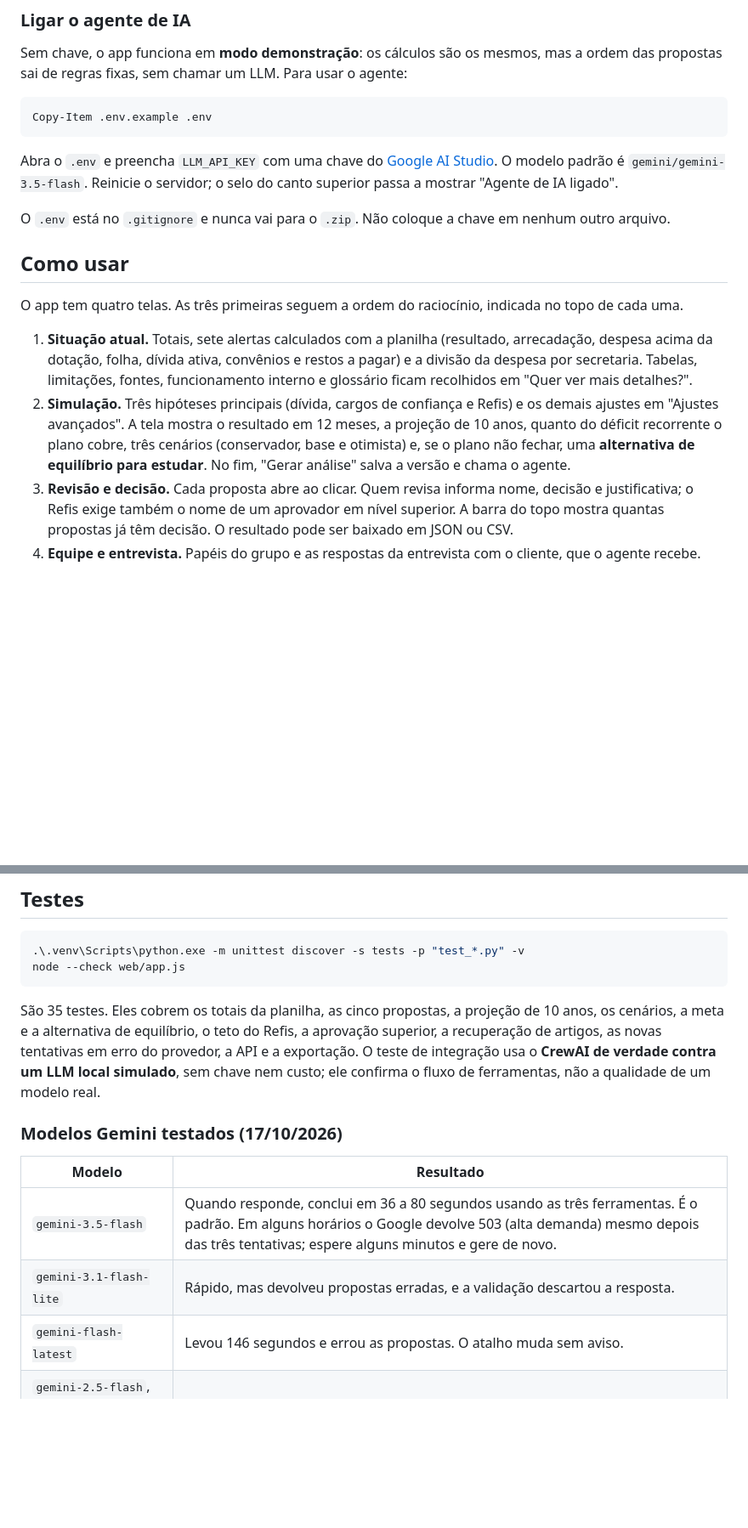
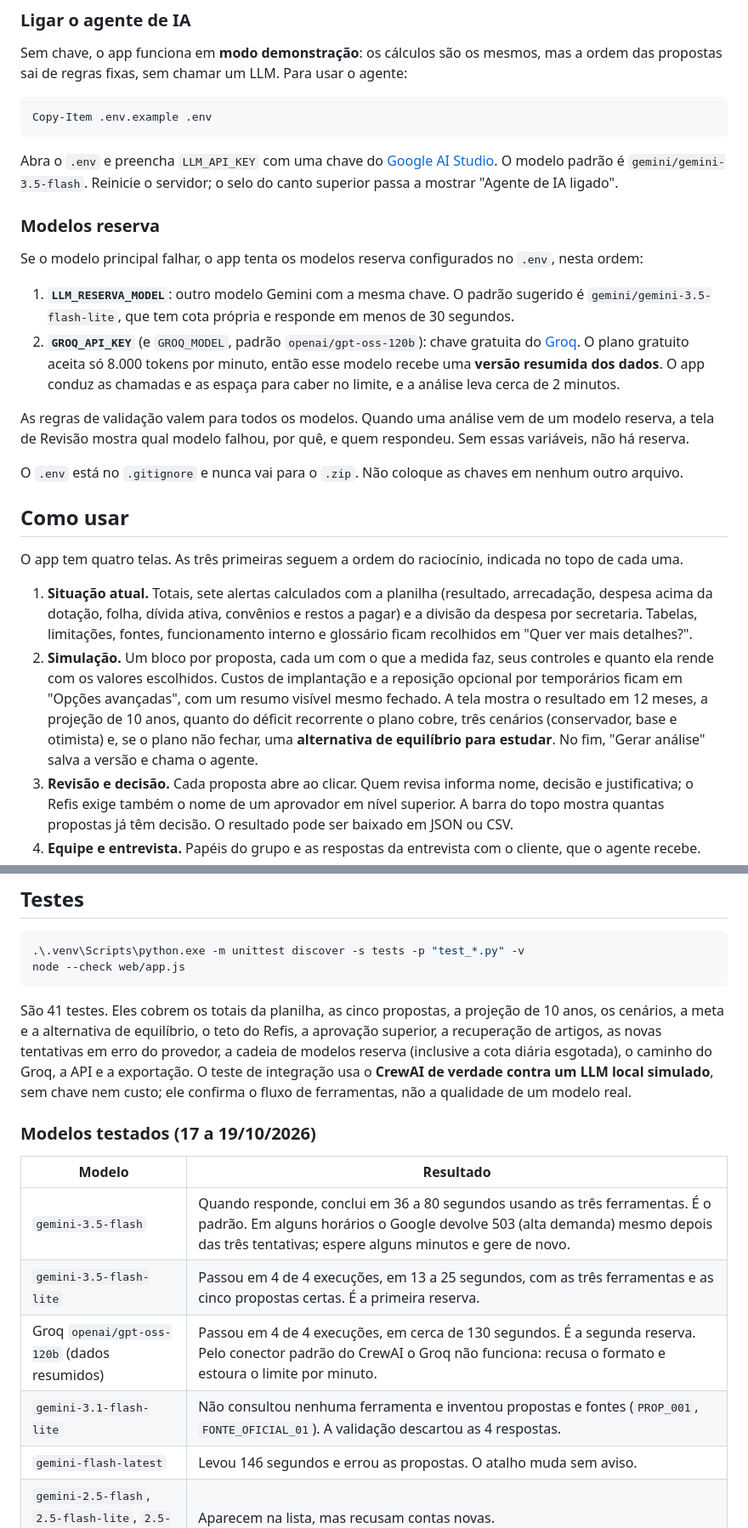
Before and after one commit to LeonardoBalk/agentes, a Markdown page: README.md, 2 parts joined by grey strips. Shown at 85% size. GitHub-like rendering; blank space fills up the shorter version.

Commit message:
docs: document reserve models and updated interface
Update setup, model test results, data sent to providers and the
handoff with quota limits, reserve models and current analyses.

````diff
--- a/README.md
+++ b/README.md
@@ -31,14 +33,23 @@ Copy-Item .env.example .env
 
 Abra o `.env` e preencha `LLM_API_KEY` com uma chave do [Google AI Studio](https://aistudio.google.com/apikey). O modelo padrão é `gemini/gemini-3.5-flash`. Reinicie o servidor; o selo do canto superior passa a mostrar "Agente de IA ligado".
 
-O `.env` está no `.gitignore` e nunca vai para o `.zip`. Não coloque a chave em nenhum outro arquivo.
+### Modelos reserva
+
+Se o modelo principal falhar, o app tenta os modelos reserva configurados no `.env`, nesta ordem:
+
+1. **`LLM_RESERVA_MODEL`**: outro modelo Gemini com a mesma chave. O padrão sugerido é `gemini/gemini-3.5-flash-lite`, que tem cota própria e responde em menos de 30 segundos.
+2. **`GROQ_API_KEY`** (e `GROQ_MODEL`, padrão `openai/gpt-oss-120b`): chave gratuita do [Groq](https://console.groq.com). O plano gratuito aceita só 8.000 tokens por minuto, então esse modelo recebe uma **versão resumida dos dados**. O app conduz as chamadas e as espaça para caber no limite, e a análise leva cerca de 2 minutos.
+
+As regras de validação valem para todos os modelos. Quando uma análise vem de um modelo reserva, a tela de Revisão mostra qual modelo falhou, por quê, e quem respondeu. Sem essas variáveis, não há reserva.
+
+O `.env` está no `.gitignore` e nunca vai para o `.zip`. Não coloque as chaves em nenhum outro arquivo.
 
 ## Como usar
 
 O app tem quatro telas. As três primeiras seguem a ordem do raciocínio, indicada no topo de cada uma.
 
 1. **Situação atual.** Totais, sete alertas calculados com a planilha (resultado, arrecadação, despesa acima da dotação, folha, dívida ativa, convênios e restos a pagar) e a divisão da despesa por secretaria. Tabelas, limitações, fontes, funcionamento interno e glossário ficam recolhidos em "Quer ver mais detalhes?".
-2. **Simulação.** Três hipóteses principais (dívida, cargos de confiança e Refis) e os demais ajustes em "Ajustes avançados". A tela mostra o resultado em 12 meses, a projeção de 10 anos, quanto do déficit recorrente o plano cobre, três cenários (conservador, base e otimista) e, se o plano não fechar, uma **alternativa de equilíbrio para estudar**. No fim, "Gerar análise" salva a versão e chama o agente.
+2. **Simulação.** Um bloco por proposta, cada um com o que a medida faz, seus controles e quanto ela rende com os valores escolhidos. Custos de implantação e a reposição opcional por temporários ficam em "Opções avançadas", com um resumo visível mesmo fechado. A tela mostra o resultado em 12 meses, a projeção de 10 anos, quanto do déficit recorrente o plano cobre, três cenários (conservador, base e otimista) e, se o plano não fechar, uma **alternativa de equilíbrio para estudar**. No fim, "Gerar análise" salva a versão e chama o agente.
 3. **Revisão e decisão.** Cada proposta abre ao clicar. Quem revisa informa nome, decisão e justificativa; o Refis exige também o nome de um aprovador em nível superior. A barra do topo mostra quantas propostas já têm decisão. O resultado pode ser baixado em JSON ou CSV.
 4. **Equipe e entrevista.** Papéis do grupo e as respostas da entrevista com o cliente, que o agente recebe.
 
@@ -148,14 +159,16 @@ runtime/                Banco, cache das fontes e logs (local, fora do .zip)
 node --check web/app.js
 ```
 
-São 35 testes. Eles cobrem os totais da planilha, as cinco propostas, a projeção de 10 anos, os cenários, a meta e a alternativa de equilíbrio, o teto do Refis, a aprovação superior, a recuperação de artigos, as novas tentativas em erro do provedor, a API e a exportação. O teste de integração usa o **CrewAI de verdade contra um LLM local simulado**, sem chave nem custo; ele confirma o fluxo de ferramentas, não a qualidade de um modelo real.
+São 41 testes. Eles cobrem os totais da planilha, as cinco propostas, a projeção de 10 anos, os cenários, a meta e a alternativa de equilíbrio, o teto do Refis, a aprovação superior, a recuperação de artigos, as novas tentativas em erro do provedor, a cadeia de modelos reserva (inclusive a cota diária esgotada), o caminho do Groq, a API e a exportação. O teste de integração usa o **CrewAI de verdade contra um LLM local simulado**, sem chave nem custo; ele confirma o fluxo de ferramentas, não a qualidade de um modelo real.
 
-### Modelos Gemini testados (17/10/2026)
+### Modelos testados (17 a 19/10/2026)
 
 | Modelo | Resultado |
 |---|---|
 | `gemini-3.5-flash` | Quando responde, conclui em 36 a 80 segundos usando as três ferramentas. É o padrão. Em alguns horários o Google devolve 503 (alta demanda) mesmo depois das três tentativas; espere alguns minutos e gere de novo. |
-| `gemini-3.1-flash-lite` | Rápido, mas devolveu propostas erradas, e a validação descartou a resposta. |
+| `gemini-3.5-flash-lite` | Passou em 4 de 4 execuções, em 13 a 25 segundos, com as três ferramentas e as cinco propostas certas. É a primeira reserva. |
+| Groq `openai/gpt-oss-120b` (dados resumidos) | Passou em 4 de 4 execuções, em cerca de 130 segundos. É a segunda reserva. Pelo conector padrão do CrewAI o Groq não funciona: recusa o formato e estoura o limite por minuto. |
+| `gemini-3.1-flash-lite` | Não consultou nenhuma ferramenta e inventou propostas e fontes (`PROP_001`, `FONTE_OFICIAL_01`). A validação descartou as 4 respostas. |
 | `gemini-flash-latest` | Levou 146 segundos e errou as propostas. O atalho muda sem aviso. |
 | `gemini-2.5-flash`, `2.5-flash-lite`, `2.5-pro` | Aparecem na lista, mas recusam contas novas. |
 
````
Also changed, not shown: other parts of README.md (+7 -5 lines), handoff.md (+8 -6 lines).
